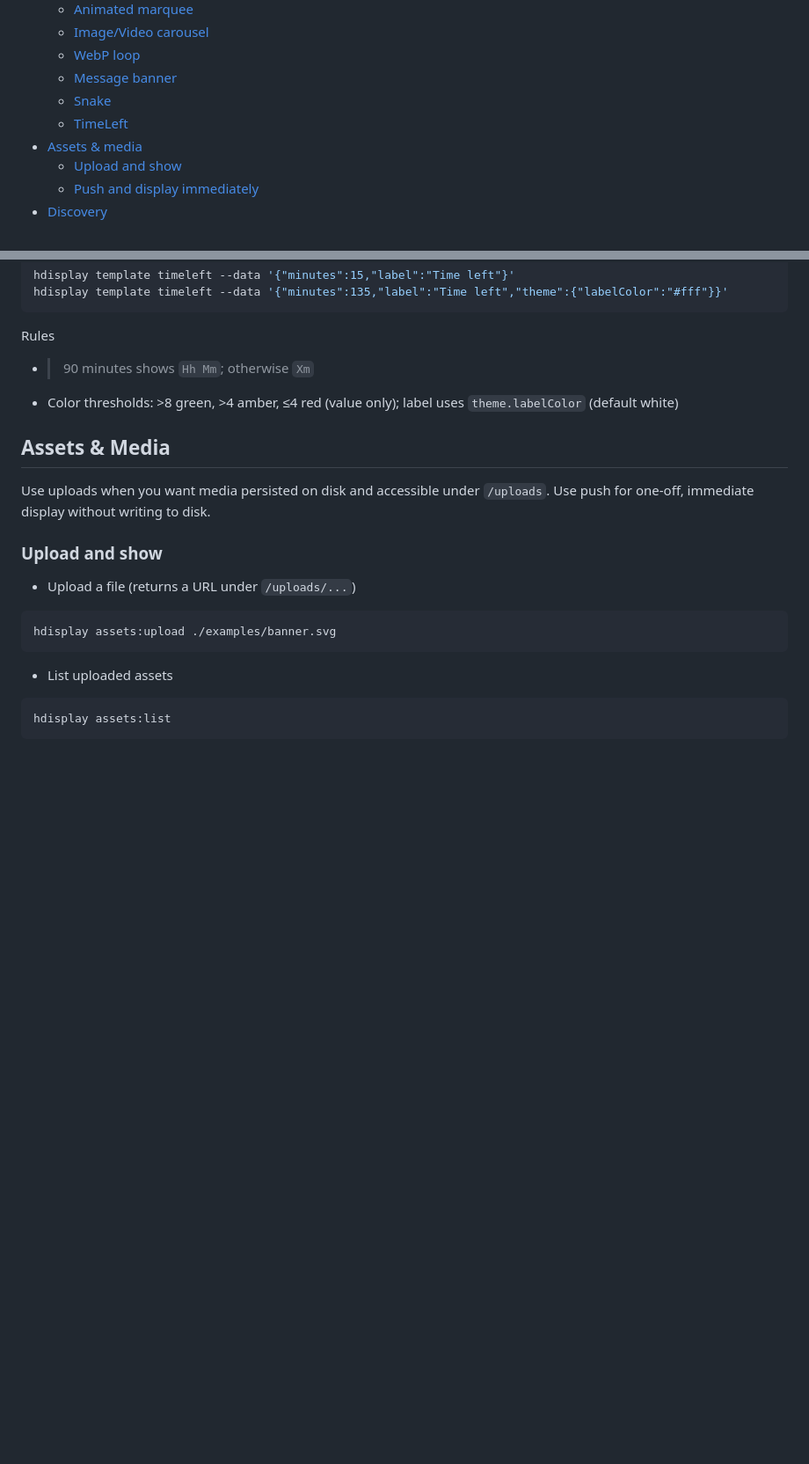
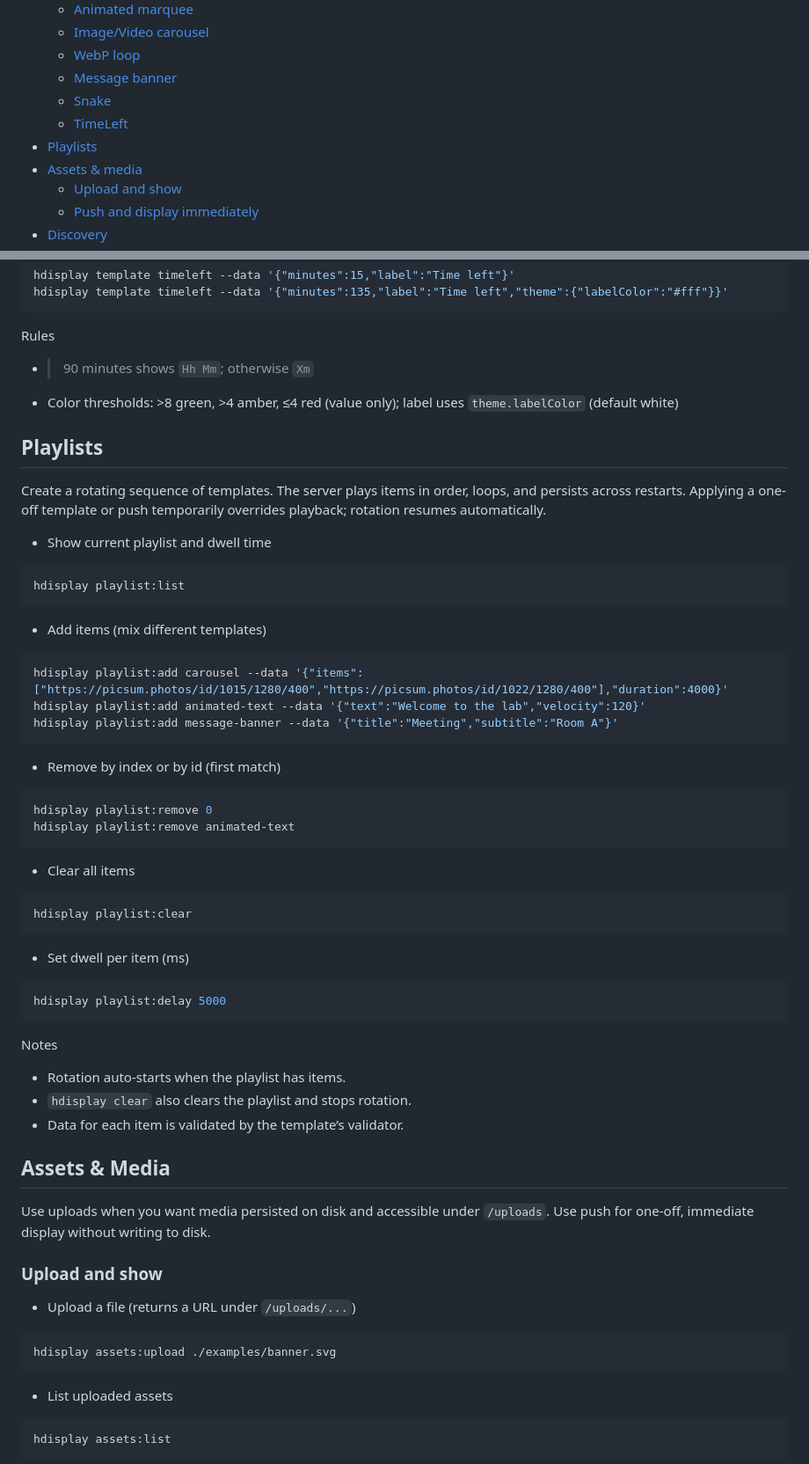
Before and after one commit to ewilderj/hdisplay, a Markdown page: README.md, 2 parts joined by grey strips. Shown at 88% size. Drawn GitHub-style; blank space fills up the shorter version.

Commit message:
feat(playlist): add documentation for playlist functionality and API endpoints

````diff
--- a/README.md
+++ b/README.md
@@ -15,6 +15,7 @@ Control a browser-based display with a friendly CLI. Built for 1280×400 USB mon
   - [Message banner](#message-banner)
   - [Snake](#snake-auto-play)
   - [TimeLeft](#timeleft-meeting-countdown)
+- [Playlists](#playlists)
 - [Assets & media](#assets--media)
   - [Upload and show](#upload-and-show)
   - [Push and display immediately](#push-and-display-immediately-no-persistence-by-default)
@@ -172,6 +173,42 @@ Rules
 - >90 minutes shows `Hh Mm`; otherwise `Xm`
 - Color thresholds: >8 green, >4 amber, ≤4 red (value only); label uses `theme.labelColor` (default white)
 
+## Playlists
+Create a rotating sequence of templates. The server plays items in order, loops, and persists across restarts. Applying a one-off template or push temporarily overrides playback; rotation resumes automatically.
+
+- Show current playlist and dwell time
+```bash
+hdisplay playlist:list
+```
+
+- Add items (mix different templates)
+```bash
+hdisplay playlist:add carousel --data '{"items":["https://picsum.photos/id/1015/1280/400","https://picsum.photos/id/1022/1280/400"],"duration":4000}'
+hdisplay playlist:add animated-text --data '{"text":"Welcome to the lab","velocity":120}'
+hdisplay playlist:add message-banner --data '{"title":"Meeting","subtitle":"Room A"}'
+```
+
+- Remove by index or by id (first match)
+```bash
+hdisplay playlist:remove 0
+hdisplay playlist:remove animated-text
+```
+
+- Clear all items
+```bash
+hdisplay playlist:clear
+```
+
+- Set dwell per item (ms)
+```bash
+hdisplay playlist:delay 5000
+```
+
+Notes
+- Rotation auto-starts when the playlist has items.
+- `hdisplay clear` also clears the playlist and stops rotation.
+- Data for each item is validated by the template’s validator.
+
 ## Assets & Media
 Use uploads when you want media persisted on disk and accessible under `/uploads`. Use push for one-off, immediate display without writing to disk.
 ### Upload and show
````
Also changed, not shown: other parts of README.md (+9 -0 lines).
